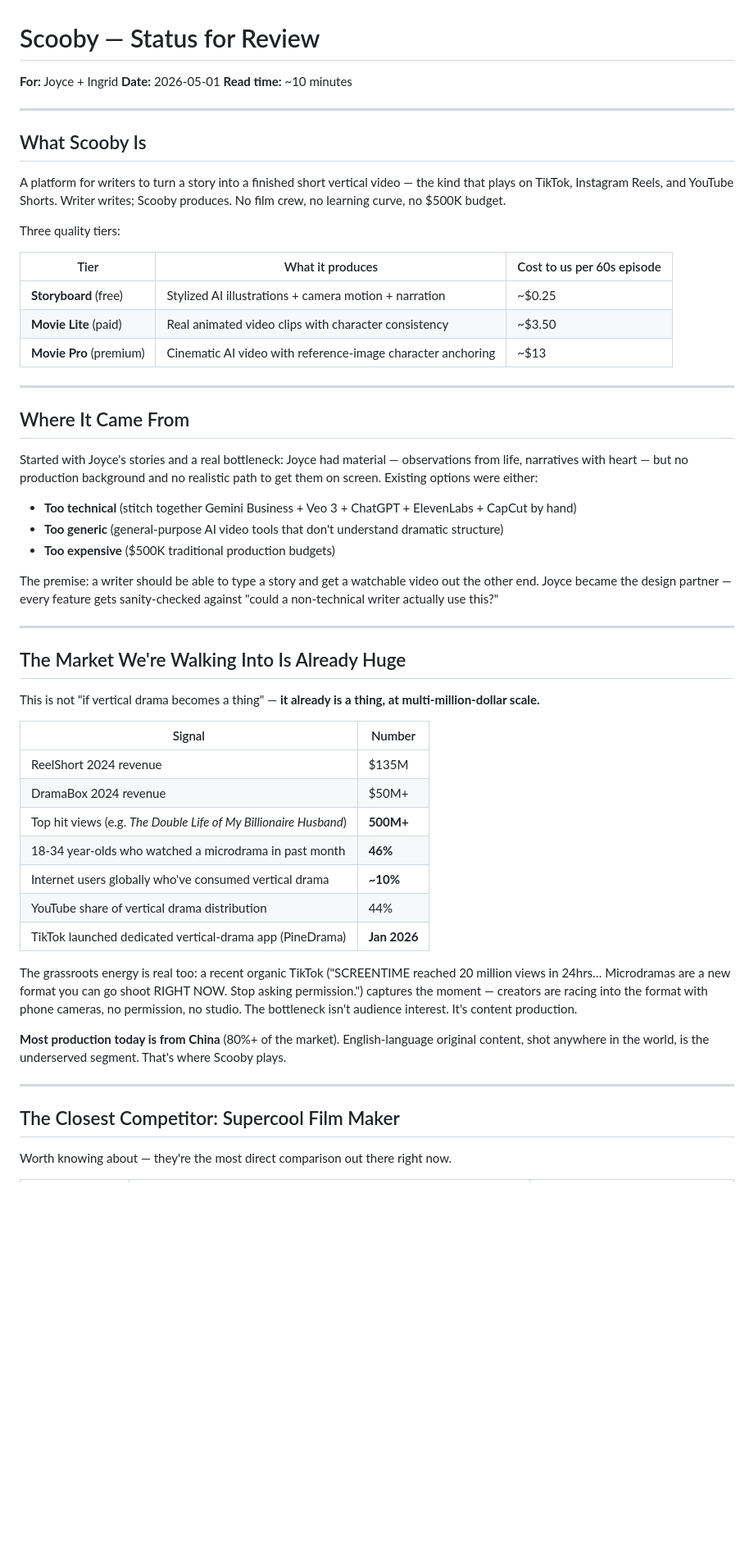
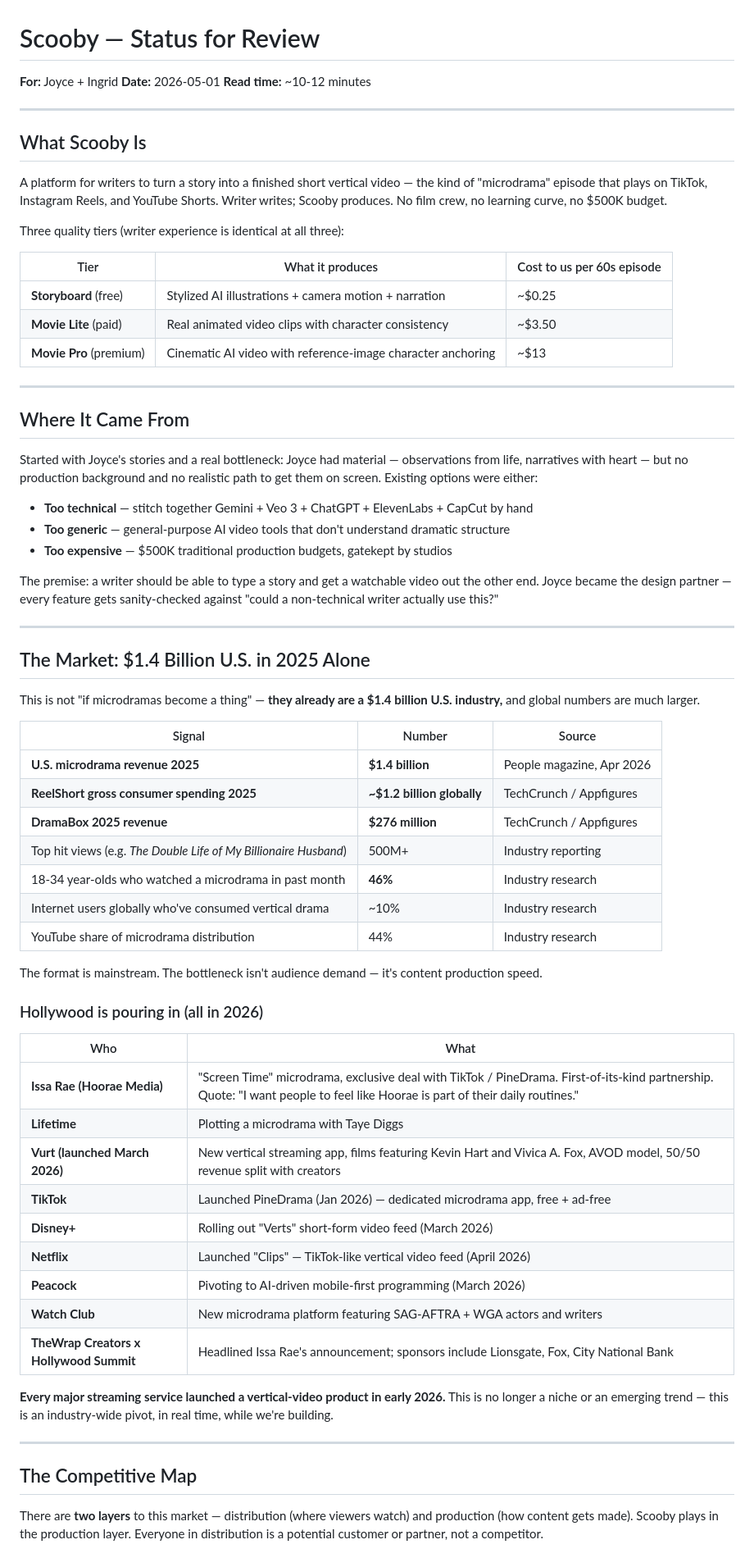
Before and after one commit to ijfields/scooby, a Markdown page: docs/Status_For_Review_2026-05.md, the part around one of its changes. Shown at 82% size. GitHub-like rendering; blank space fills up the shorter version.

```diff
--- a/docs/Status_For_Review_2026-05.md
+++ b/docs/Status_For_Review_2026-05.md
@@ -2,15 +2,15 @@
 
 **For:** Joyce + Ingrid
 **Date:** 2026-05-01
-**Read time:** ~10 minutes
+**Read time:** ~10-12 minutes
 
 ---
 
 ## What Scooby Is
 
-A platform for writers to turn a story into a finished short vertical video — the kind that plays on TikTok, Instagram Reels, and YouTube Shorts. Writer writes; Scooby produces. No film crew, no learning curve, no $500K budget.
+A platform for writers to turn a story into a finished short vertical video — the kind of "microdrama" episode that plays on TikTok, Instagram Reels, and YouTube Shorts. Writer writes; Scooby produces. No film crew, no learning curve, no $500K budget.
 
-Three quality tiers:
+Three quality tiers (writer experience is identical at all three):
 
 | Tier | What it produces | Cost to us per 60s episode |
 |------|------------------|------------------------|
@@ -23,35 +23,50 @@ Three quality tiers:
 ## Where It Came From
 
 Started with Joyce's stories and a real bottleneck: Joyce had material — observations from life, narratives with heart — but no production background and no realistic path to get them on screen. Existing options were either:
-- **Too technical** (stitch together Gemini Business + Veo 3 + ChatGPT + ElevenLabs + CapCut by hand)
-- **Too generic** (general-purpose AI video tools that don't understand dramatic structure)
-- **Too expensive** ($500K traditional production budgets)
+
+- **Too technical** — stitch together Gemini + Veo 3 + ChatGPT + ElevenLabs + CapCut by hand
+- **Too generic** — general-purpose AI video tools that don't understand dramatic structure
+- **Too expensive** — $500K traditional production budgets, gatekept by studios
 
 The premise: a writer should be able to type a story and get a watchable video out the other end. Joyce became the design partner — every feature gets sanity-checked against "could a non-technical writer actually use this?"
 
 ---
 
-## The Market We're Walking Into Is Already Huge
+## The Market: $1.4 Billion U.S. in 2025 Alone
 
-This is not "if vertical drama becomes a thing" — **it already is a thing, at multi-million-dollar scale.**
+This is not "if microdramas become a thing" — **they already are a $1.4 billion U.S. industry,** and global numbers are much larger.
 
-| Signal | Number |
-|--------|--------|
-| ReelShort 2024 revenue | $135M |
-| DramaBox 2024 revenue | $50M+ |
-| Top hit views (e.g. *The Double Life of My Billionaire Husband*) | **500M+** |
-| 18-34 year-olds who watched a microdrama in past month | **46%** |
-| Internet users globally who've consumed vertical drama | **~10%** |
-| YouTube share of vertical drama distribution | 44% |
-| TikTok launched dedicated vertical-drama app (PineDrama) | **Jan 2026** |
+| Signal | Number | Source |
+|--------|--------|--------|
+| **U.S. microdrama revenue 2025** | **$1.4 billion** | People magazine, Apr 2026 |
+| **ReelShort gross consumer spending 2025** | **~$1.2 billion globally** | TechCrunch / Appfigures |
+| **DramaBox 2025 revenue** | **$276 million** | TechCrunch / Appfigures |
+| Top hit views (e.g. *The Double Life of My Billionaire Husband*) | 500M+ | Industry reporting |
+| 18-34 year-olds who watched a microdrama in past month | **46%** | Industry research |
+| Internet users globally who've consumed vertical drama | ~10% | Industry research |
+| YouTube share of microdrama distribution | 44% | Industry research |
 
-The grassroots energy is real too: a recent organic TikTok ("SCREENTIME reached 20 million views in 24hrs… Microdramas are a new format you can go shoot RIGHT NOW. Stop asking permission.") captures the moment — creators are racing into the format with phone cameras, no permission, no studio. The bottleneck isn't audience interest. It's content production.
+The format is mainstream. The bottleneck isn't audience demand — it's content production speed.
 
-**Most production today is from China** (80%+ of the market). English-language original content, shot anywhere in the world, is the underserved segment. That's where Scooby plays.
+### Hollywood is pouring in (all in 2026)
+
+| Who | What |
+|-----|------|
+| **Issa Rae (Hoorae Media)** | "Screen Time" microdrama, exclusive deal with TikTok / PineDrama. First-of-its-kind partnership. Quote: "I want people to feel like Hoorae is part of their daily routines." |
+| **Lifetime** | Plotting a microdrama with Taye Diggs |
+| **Vurt (launched March 2026)** | New vertical streaming app, films featuring Kevin Hart and Vivica A. Fox, AVOD model, 50/50 revenue split with creators |
+| **TikTok** | Launched PineDrama (Jan 2026) — dedicated microdrama app, free + ad-free |
+| **Disney+** | Rolling out "Verts" short-form video feed (March 2026) |
+| **Netflix** | Launched "Clips" — TikTok-like vertical video feed (April 2026) |
+| **Peacock** | Pivoting to AI-driven mobile-first programming (March 2026) |
+| **Watch Club** | New microdrama platform featuring SAG-AFTRA + WGA actors and writers |
+| **TheWrap Creators x Hollywood Summit** | Headlined Issa Rae's announcement; sponsors include Lionsgate, Fox, City National Bank |
+
+**Every major streaming service launched a vertical-video product in early 2026.** This is no longer a niche or an emerging trend — this is an industry-wide pivot, in real time, while we're building.
 
 ---
 
-## The Closest Competitor: Supercool Film Maker
+## The Competitive Map
 
-Worth knowing about — they're the most direct comparison out there right now.
+There are **two layers** to this market — distribution (where viewers watch) and production (how content gets made). Scooby plays in the production layer. Everyone in distribution is a potential customer or partner, not a competitor.
 
```
Also changed, not shown: other parts of docs/Status_For_Review_2026-05.md (+78 -57 lines).
